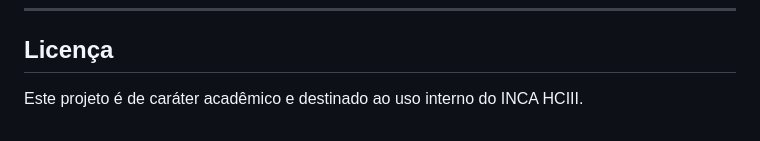
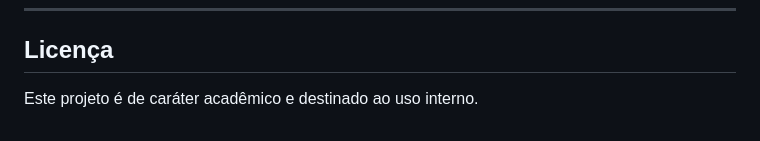
Before and after one commit to dennisguim/projeto-integrador-i-univesp, a Markdown page: README.md, the part around the change. Drawn GitHub-style.

```diff
--- a/README.md
+++ b/README.md
@@ -88,4 +88,4 @@ O projeto aplica conhecimentos práticos de:
 
 ## Licença
 
-Este projeto é de caráter acadêmico e destinado ao uso interno do INCA HCIII.
+Este projeto é de caráter acadêmico e destinado ao uso interno.
```
